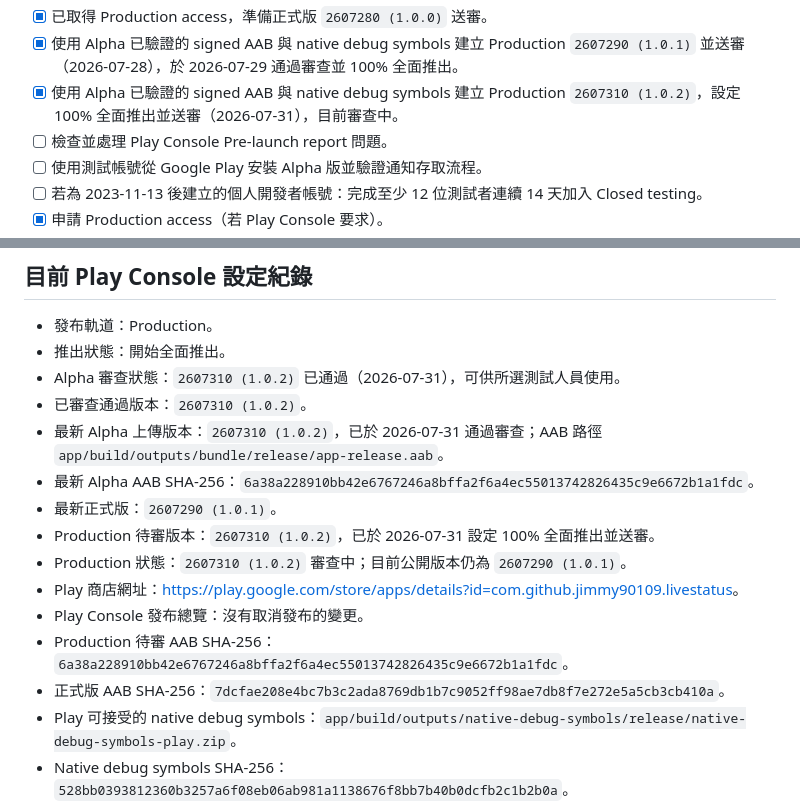
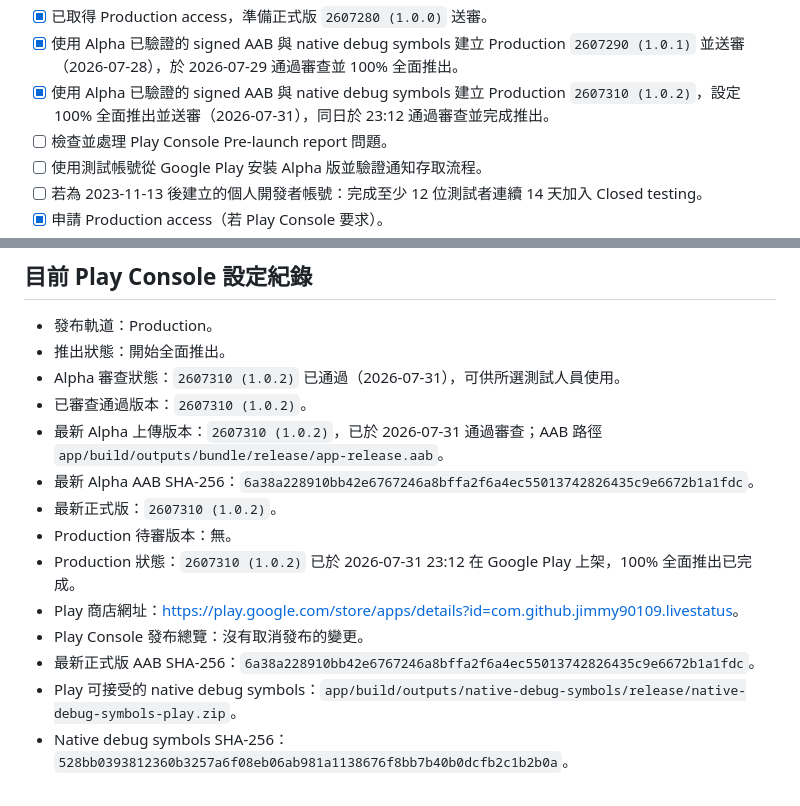
Before and after one commit to jimmy90109/live-status-reminder, a Markdown page: docs/play-store/README.md, 2 parts joined by grey strips. Rendered like a GitHub page.

Commit message:
Record 1.0.2 Production publication

```diff
--- a/docs/play-store/README.md
+++ b/docs/play-store/README.md
@@ -36,7 +36,7 @@
 - [x] Alpha 已上傳 signed AAB、native debug symbols 並送審：`2607310 (1.0.2)`（2026-07-31），同日通過審查並可供測試人員使用。
 - [x] 已取得 Production access，準備正式版 `2607280 (1.0.0)` 送審。
 - [x] 使用 Alpha 已驗證的 signed AAB 與 native debug symbols 建立 Production `2607290 (1.0.1)` 並送審（2026-07-28），於 2026-07-29 通過審查並 100% 全面推出。
-- [x] 使用 Alpha 已驗證的 signed AAB 與 native debug symbols 建立 Production `2607310 (1.0.2)`，設定 100% 全面推出並送審（2026-07-31），目前審查中。
+- [x] 使用 Alpha 已驗證的 signed AAB 與 native debug symbols 建立 Production `2607310 (1.0.2)`，設定 100% 全面推出並送審（2026-07-31），同日於 23:12 通過審查並完成推出。
 - [ ] 檢查並處理 Play Console Pre-launch report 問題。
 - [ ] 使用測試帳號從 Google Play 安裝 Alpha 版並驗證通知存取流程。
 - [ ] 若為 2023-11-13 後建立的個人開發者帳號：完成至少 12 位測試者連續 14 天加入 Closed testing。
@@ -56,13 +56,12 @@
 - 已審查通過版本：`2607310 (1.0.2)`。
 - 最新 Alpha 上傳版本：`2607310 (1.0.2)`，已於 2026-07-31 通過審查；AAB 路徑 `app/build/outputs/bundle/release/app-release.aab`。
 - 最新 Alpha AAB SHA-256：`6a38a228910bb42e6767246a8bffa2f6a4ec55013742826435c9e6672b1a1fdc`。
-- 最新正式版：`2607290 (1.0.1)`。
-- Production 待審版本：`2607310 (1.0.2)`，已於 2026-07-31 設定 100% 全面推出並送審。
-- Production 狀態：`2607310 (1.0.2)` 審查中；目前公開版本仍為 `2607290 (1.0.1)`。
+- 最新正式版：`2607310 (1.0.2)`。
+- Production 待審版本：無。
+- Production 狀態：`2607310 (1.0.2)` 已於 2026-07-31 23:12 在 Google Play 上架，100% 全面推出已完成。
 - Play 商店網址：<https://play.google.com/store/apps/details?id=com.github.jimmy90109.livestatus>。
 - Play Console 發布總覽：沒有取消發布的變更。
-- Production 待審 AAB SHA-256：`6a38a228910bb42e6767246a8bffa2f6a4ec55013742826435c9e6672b1a1fdc`。
-- 正式版 AAB SHA-256：`7dcfae208e4bc7b3c2ada8769db1b7c9052ff98ae7db8f7e272e5a5cb3cb410a`。
+- 最新正式版 AAB SHA-256：`6a38a228910bb42e6767246a8bffa2f6a4ec55013742826435c9e6672b1a1fdc`。
 - Play 可接受的 native debug symbols：`app/build/outputs/native-debug-symbols/release/native-debug-symbols-play.zip`。
 - Native debug symbols SHA-256：`528bb0393812360b3257a6f08eb06ab981a1138676f8bb7b40b0dcfb2c1b2b0a`。
 - 應用程式名稱：LiveStatus 即時狀態提醒。
```
Also changed, not shown: docs/play-store/production-readiness-zh-TW.md (+3 -4 lines).
